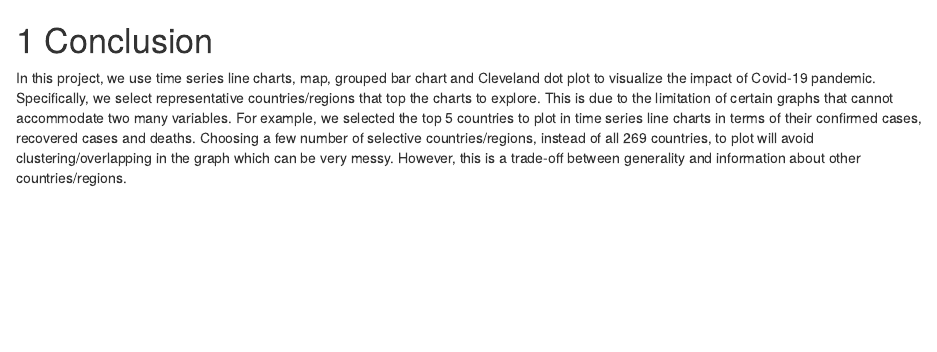
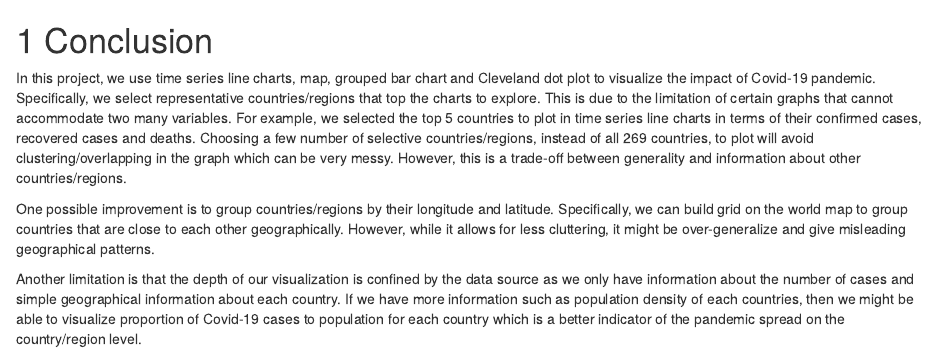
Before and after one commit to xg2353/EDAV_Covid19, an R Markdown document (07-conclusion.Rmd): the page in a window 1100 px wide, from its top. Rendered offline with R 4.5, knitr and Pandoc, with nearby package versions; drawn as R Markdown's standard HTML page in place of the format the file asks for.

Commit message:
add another limitation in conclusion

```diff
--- a/07-conclusion.Rmd
+++ b/07-conclusion.Rmd
@@ -1,3 +1,7 @@
 # Conclusion
 
 In this project, we use time series line charts, map, grouped bar chart and Cleveland dot plot to visualize the impact of Covid-19 pandemic. Specifically, we select representative countries/regions that top the charts to explore. This is due to the limitation of certain graphs that cannot accommodate two many variables. For example, we selected the top 5 countries to plot in time series line charts in terms of their confirmed cases, recovered cases and deaths. Choosing a few number of selective countries/regions, instead of all 269 countries, to plot will avoid clustering/overlapping in the graph which can be very messy. However, this is a trade-off between generality and information about other countries/regions.
+
+One possible improvement is to group countries/regions by their longitude and latitude. Specifically, we can build grid on the world map to group countries that are close to each other geographically. However, while it allows for less cluttering, it might be over-generalize and give misleading geographical patterns.
+
+Another limitation is that the depth of our visualization is confined by the data source as we only have information about the number of cases and simple geographical information about each country. If we have more information such as population density of each countries, then we might be able to visualize proportion of Covid-19 cases to population for each country which is a better indicator of the pandemic spread on the country/region level.
```
Also changed, not shown: docs/search_index.json, 1 other file.
